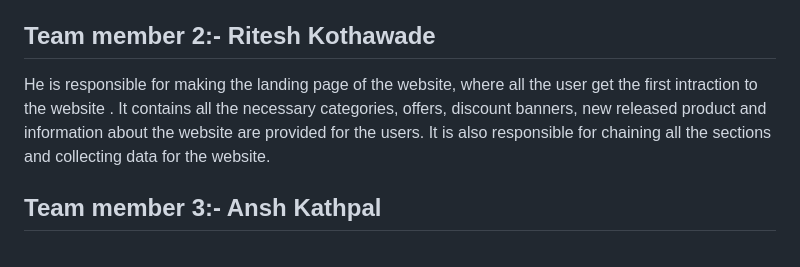
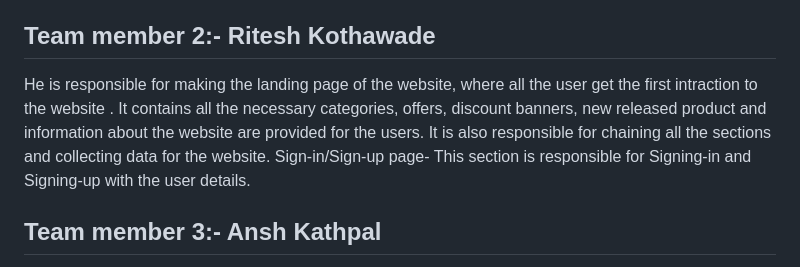
Before and after one commit to Payalsahuj/Queen-s-Closet-CATHERINES, a Markdown page: README.md, the part around the change. Rendered like a GitHub page.

```diff
--- a/README.md
+++ b/README.md
@@ -90,7 +90,7 @@ She is responsible for making the admin page of the website, where the admin pag
 
 
 ## Team member 2:- Ritesh Kothawade
-He is responsible for making the landing page of the website, where all the user get the first intraction to the website . It contains all the necessary categories, offers, discount banners, new released product and information about the website are provided for the users. It is also responsible for chaining all the sections and collecting data for the website.
+He is responsible for making the landing page of the website, where all the user get the first intraction to the website . It contains all the necessary categories, offers, discount banners, new released product and information about the website are provided for the users. It is also responsible for chaining all the sections and collecting data for the website. Sign-in/Sign-up page- This section is responsible for Signing-in and Signing-up with the user details.
 
 
 ## Team member 3:- Ansh Kathpal
```
